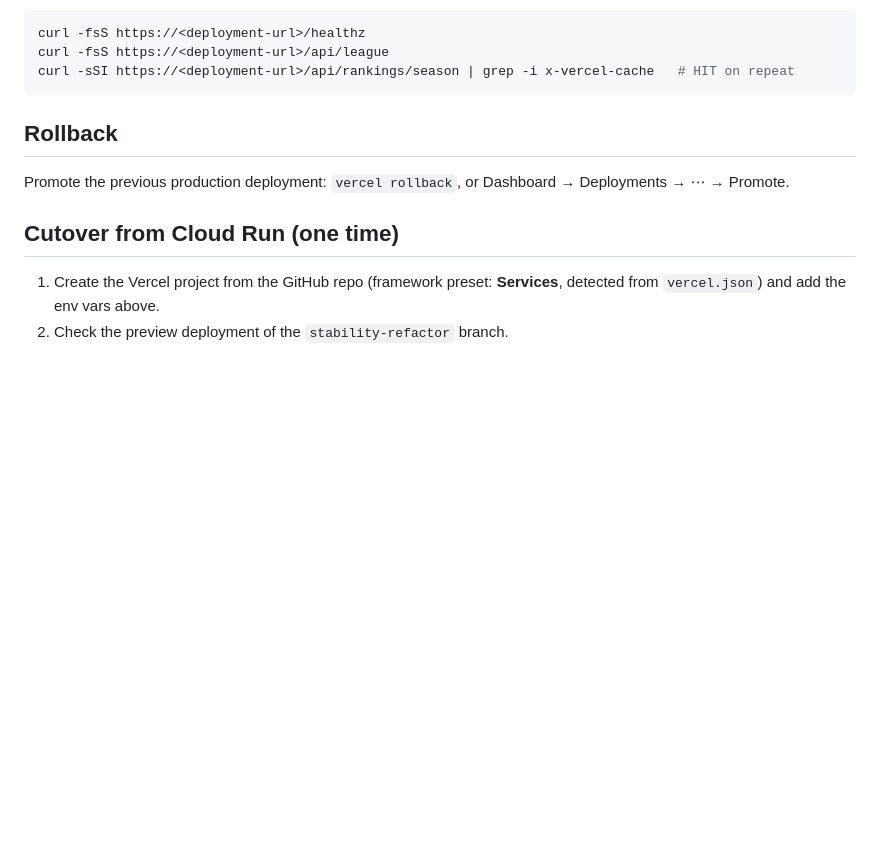
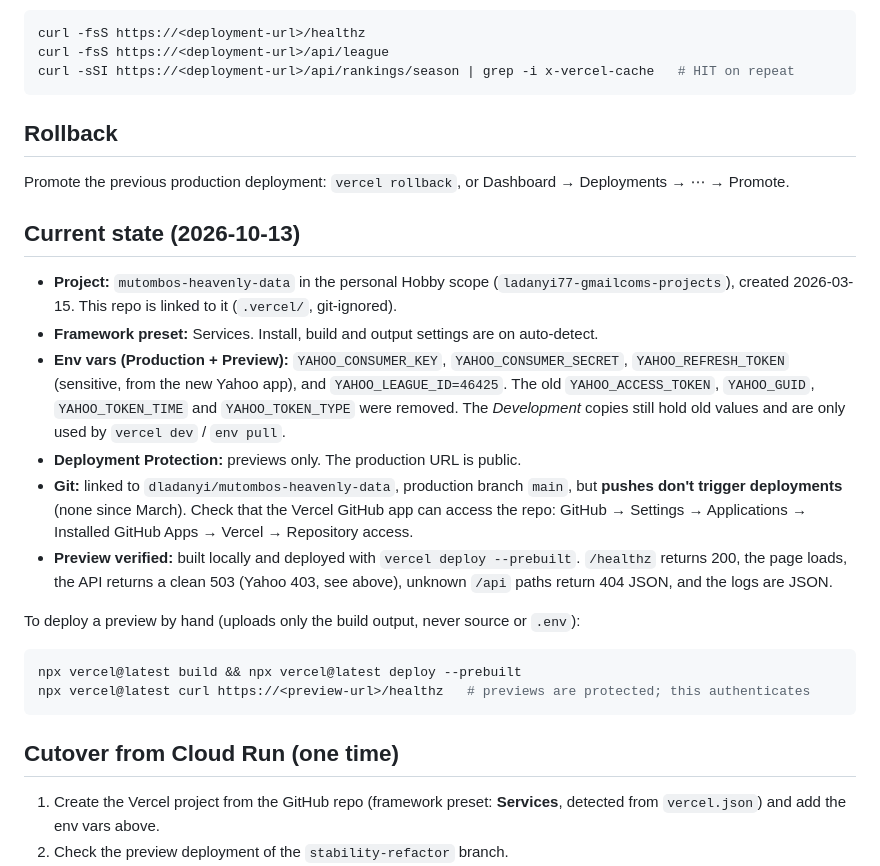
Before and after one commit to dladanyi/mutombos-heavenly-data, a Markdown page: docs/deployment.md, the part around the change. Drawn GitHub-style; blank space fills up the shorter version.

Commit message:
docs: record Vercel project state and manual preview deploy
Co-Authored-By: Claude Opus 5.5 <noreply@anthropic.com>

````diff
--- a/docs/deployment.md
+++ b/docs/deployment.md
@@ -105,6 +105,30 @@ curl -sSI https://<deployment-url>/api/rankings/season | grep -i x-vercel-cache
 Promote the previous production deployment: `vercel rollback`, or Dashboard → Deployments →
 ⋯ → Promote.
 
+## Current state (2026-10-13)
+
+- **Project:** `mutombos-heavenly-data` in the personal Hobby scope (`ladanyi77-gmailcoms-projects`),
+  created 2026-03-15. This repo is linked to it (`.vercel/`, git-ignored).
+- **Framework preset:** Services. Install, build and output settings are on auto-detect.
+- **Env vars (Production + Preview):** `YAHOO_CONSUMER_KEY`, `YAHOO_CONSUMER_SECRET`,
+  `YAHOO_REFRESH_TOKEN` (sensitive, from the new Yahoo app), and `YAHOO_LEAGUE_ID=46425`. The old
+  `YAHOO_ACCESS_TOKEN`, `YAHOO_GUID`, `YAHOO_TOKEN_TIME` and `YAHOO_TOKEN_TYPE` were removed.
+  The *Development* copies still hold old values and are only used by `vercel dev` / `env pull`.
+- **Deployment Protection:** previews only. The production URL is public.
+- **Git:** linked to `dladanyi/mutombos-heavenly-data`, production branch `main`, but **pushes don't
+  trigger deployments** (none since March). Check that the Vercel GitHub app can access the repo:
+  GitHub → Settings → Applications → Installed GitHub Apps → Vercel → Repository access.
+- **Preview verified:** built locally and deployed with `vercel deploy --prebuilt`.
+  `/healthz` returns 200, the page loads, the API returns a clean 503 (Yahoo 403, see above),
+  unknown `/api` paths return 404 JSON, and the logs are JSON.
+
+To deploy a preview by hand (uploads only the build output, never source or `.env`):
+
+```sh
+npx vercel@latest build && npx vercel@latest deploy --prebuilt
+npx vercel@latest curl https://<preview-url>/healthz   # previews are protected; this authenticates
+```
+
 ## Cutover from Cloud Run (one time)
 
 1. Create the Vercel project from the GitHub repo (framework preset: **Services**, detected
````
